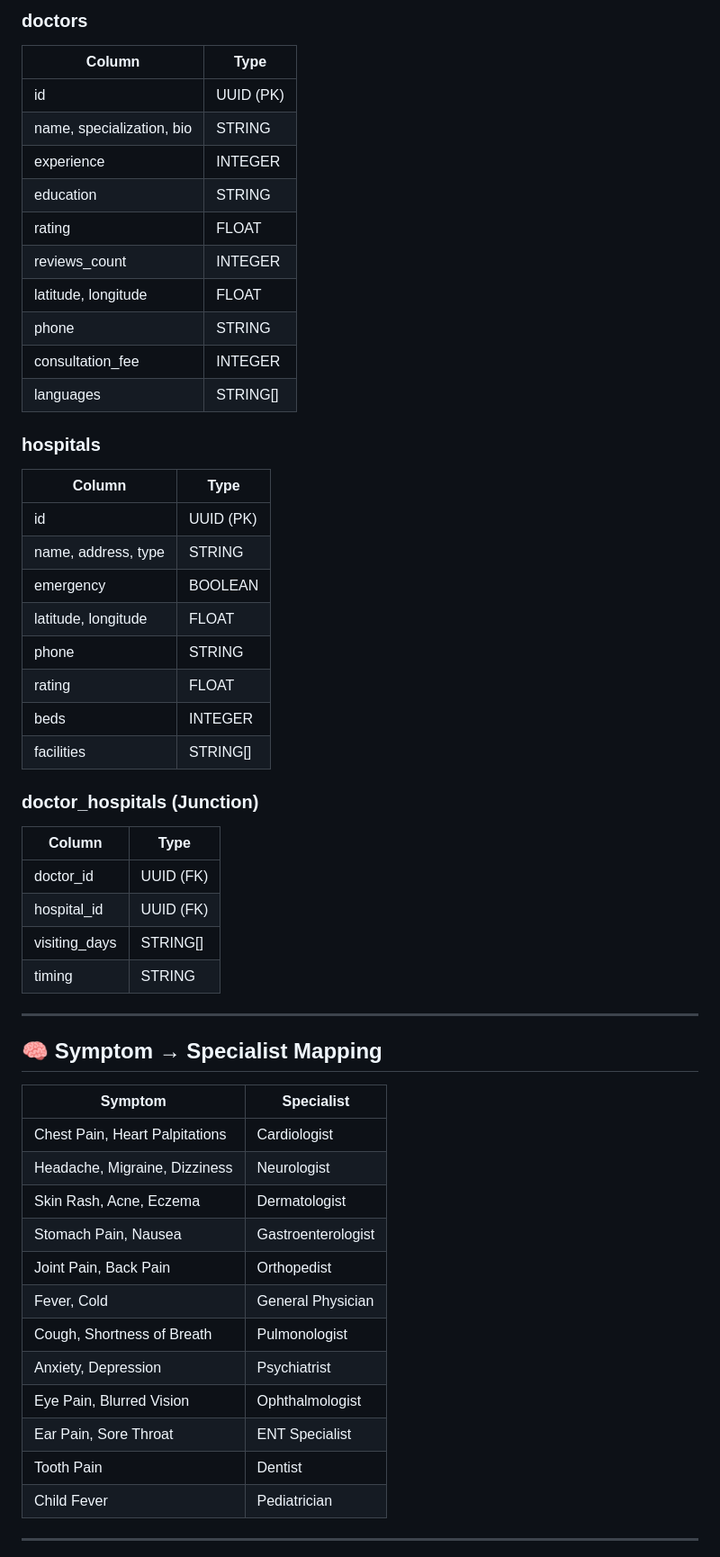
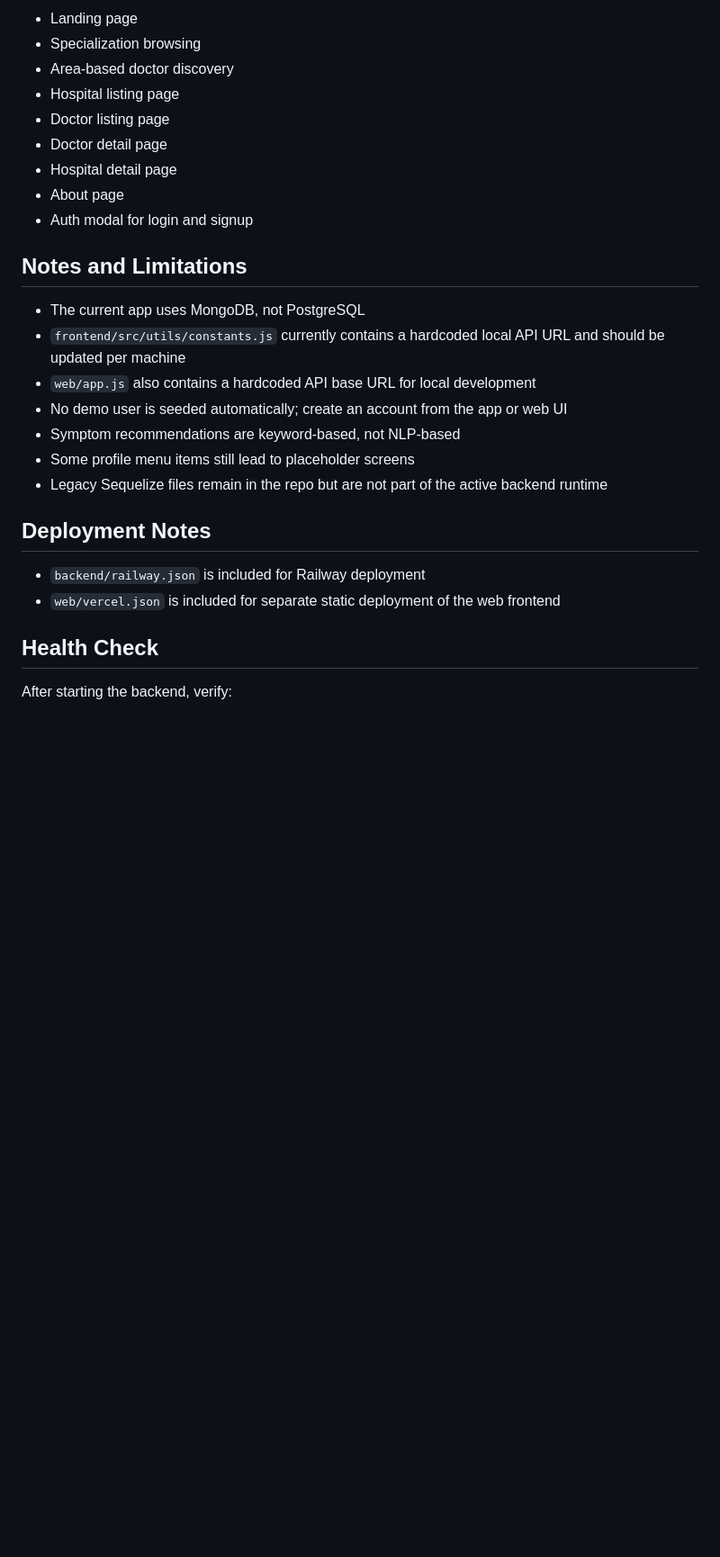
Before and after one commit to Anushkajoshi47/medifind, a Markdown page: README.md, the part around one of its changes. Shown at 90% size. Drawn GitHub-style; blank space fills up the shorter version.

```diff
--- a/README.md
+++ b/README.md
@@ -229,56 +277,30 @@ npx expo start
 
-### doctors
-| Column | Type |
-|--------|------|
-| id | UUID (PK) |
-| name, specialization, bio | STRING |
-| experience | INTEGER |
-| education | STRING |
-| rating | FLOAT |
-| reviews_count | INTEGER |
-| latitude, longitude | FLOAT |
-| phone | STRING |
-| consultation_fee | INTEGER |
-| languages | STRING[] |
+- Landing page
+- Specialization browsing
+- Area-based doctor discovery
+- Hospital listing page
+- Doctor listing page
+- Doctor detail page
+- Hospital detail page
+- About page
+- Auth modal for login and signup
 
-### hospitals
-| Column | Type |
-|--------|------|
-| id | UUID (PK) |
-| name, address, type | STRING |
-| emergency | BOOLEAN |
-| latitude, longitude | FLOAT |
-| phone | STRING |
-| rating | FLOAT |
-| beds | INTEGER |
-| facilities | STRING[] |
+## Notes and Limitations
 
-### doctor_hospitals (Junction)
-| Column | Type |
-|--------|------|
-| doctor_id | UUID (FK) |
-| hospital_id | UUID (FK) |
-| visiting_days | STRING[] |
-| timing | STRING |
+- The current app uses MongoDB, not PostgreSQL
+- `frontend/src/utils/constants.js` currently contains a hardcoded local API URL and should be updated per machine
+- `web/app.js` also contains a hardcoded API base URL for local development
+- No demo user is seeded automatically; create an account from the app or web UI
+- Symptom recommendations are keyword-based, not NLP-based
+- Some profile menu items still lead to placeholder screens
+- Legacy Sequelize files remain in the repo but are not part of the active backend runtime
 
----
+## Deployment Notes
 
-## 🧠 Symptom → Specialist Mapping
+- `backend/railway.json` is included for Railway deployment
+- `web/vercel.json` is included for separate static deployment of the web frontend
 
-| Symptom | Specialist |
-|---------|-----------|
-| Chest Pain, Heart Palpitations | Cardiologist |
-| Headache, Migraine, Dizziness | Neurologist |
-| Skin Rash, Acne, Eczema | Dermatologist |
-| Stomach Pain, Nausea | Gastroenterologist |
-| Joint Pain, Back Pain | Orthopedist |
-| Fever, Cold | General Physician |
-| Cough, Shortness of Breath | Pulmonologist |
-| Anxiety, Depression | Psychiatrist |
-| Eye Pain, Blurred Vision | Ophthalmologist |
-| Ear Pain, Sore Throat | ENT Specialist |
-| Tooth Pain | Dentist |
-| Child Fever | Pediatrician |
+## Health Check
 
----
+After starting the backend, verify:
 
```
Also changed, not shown: other parts of README.md (+218 -207 lines).
